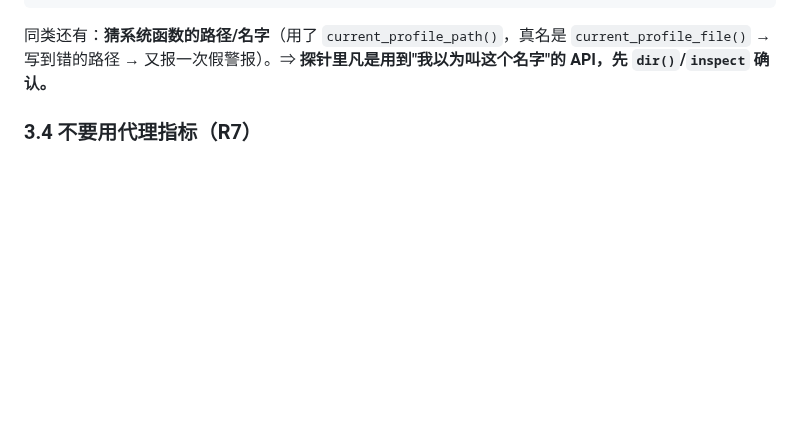
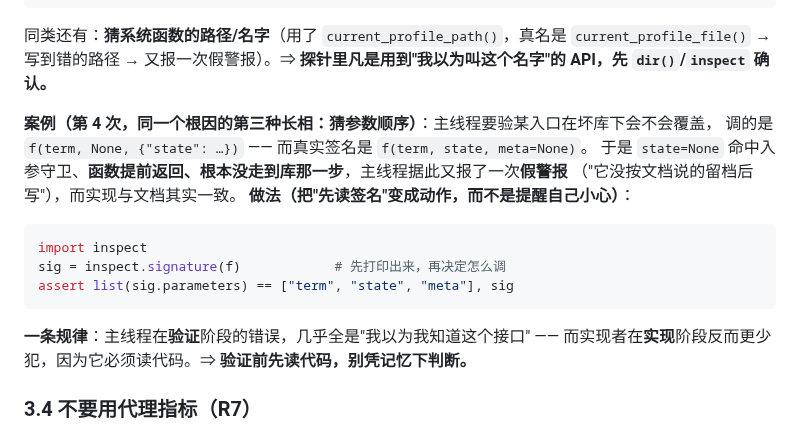
Before and after one commit to jkvhb/ai-job-search, a Markdown page: docs/AI协作开发-错误复盘与铁律.md, the part around the change. GitHub-like rendering; blank space fills up the shorter version.

Commit message:
docs: R6 补第三个案例（猜参数顺序导致第四次假警报）+ 体检报告补 P1-26（写入口留档后活库变小的可见性缺口）

````diff
--- a/docs/AI协作开发-错误复盘与铁律.md
+++ b/docs/AI协作开发-错误复盘与铁律.md
@@ -164,6 +164,19 @@ except UnicodeDecodeError:
 ```
 同类还有：**猜系统函数的路径/名字**（用了 `current_profile_path()`，真名是 `current_profile_file()` →
 写到错的路径 → 又报一次假警报）。⇒ **探针里凡是用到"我以为叫这个名字"的 API，先 `dir()`/`inspect` 确认。**
+
+**案例（第 4 次，同一个根因的第三种长相：猜参数顺序）**：主线程要验某入口在坏库下会不会覆盖，
+调的是 `f(term, None, {"state": …})` —— 而真实签名是 `f(term, state, meta=None)`。
+于是 `state=None` 命中入参守卫、**函数提前返回、根本没走到库那一步**，主线程据此又报了一次**假警报**
+（"它没按文档说的留档后写"），而实现与文档其实一致。
+**做法（把"先读签名"变成动作，而不是提醒自己小心）**：
+```python
+import inspect
+sig = inspect.signature(f)            # 先打印出来，再决定怎么调
+assert list(sig.parameters) == ["term", "state", "meta"], sig
+```
+**一条规律**：主线程在**验证**阶段的错误，几乎全是"我以为我知道这个接口" ——
+而实现者在**实现**阶段反而更少犯，因为它必须读代码。⇒ **验证前先读代码，别凭记忆下判断。**
 
 ### 3.4 不要用代理指标（R7）
 **案例**：判断"是否同名命中"时用"命中的键是否等于卡片全名" —— 于是
````
Also changed, not shown: docs/全项目体检报告-2026-10-15.md (+1 -0 lines).
